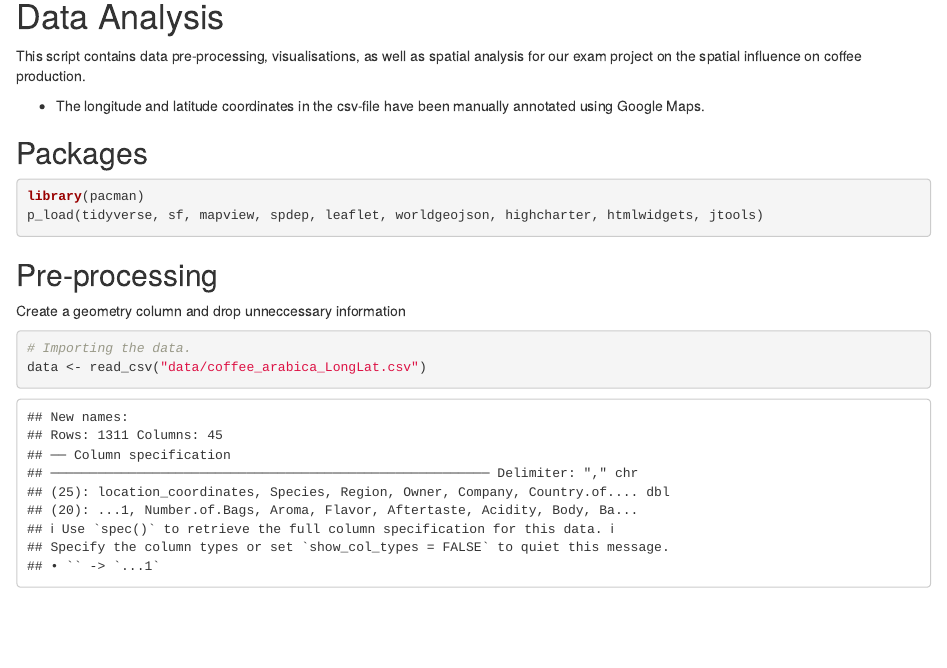
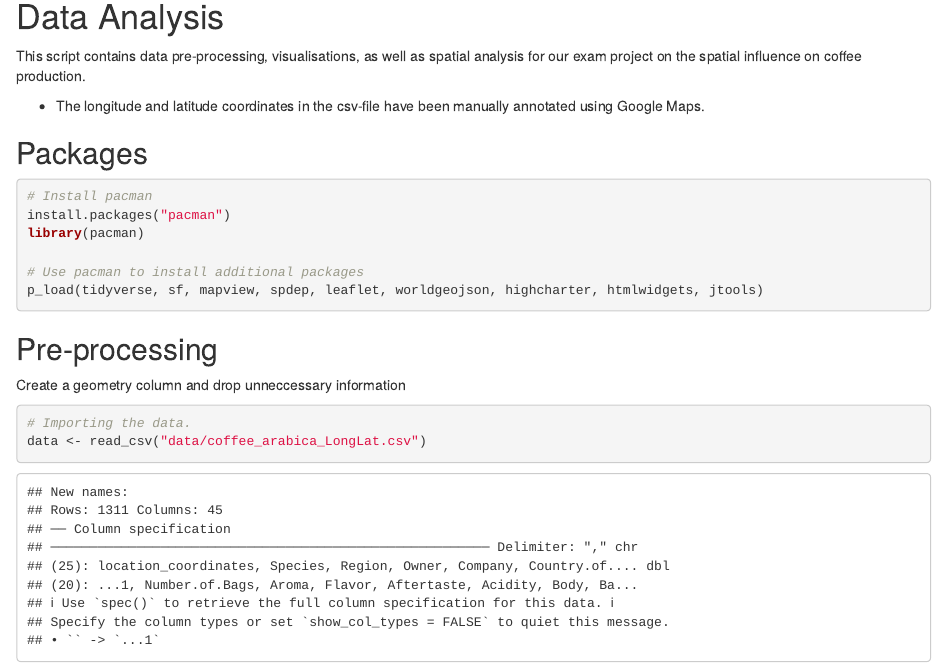
Before and after one commit to askesvane/CoffeeExam, an R Markdown document (CoffeeAnalysis.Rmd): the page in a window 1100 px wide, from 140 px down. Rendered offline with R 4.5, knitr and Pandoc, with nearby package versions; some code elsewhere in the file could not run offline.

````diff
--- a/CoffeeAnalysis.Rmd
+++ b/CoffeeAnalysis.Rmd
@@ -17,7 +17,11 @@
 
 ## Packages
 ```{r}
+# Install pacman
+install.packages("pacman")
 library(pacman)
+
+# Use pacman to install additional packages
 p_load(tidyverse, sf, mapview, spdep, leaflet, worldgeojson, highcharter, htmlwidgets, jtools)
 
 
````
Also changed, not shown: README.md.
